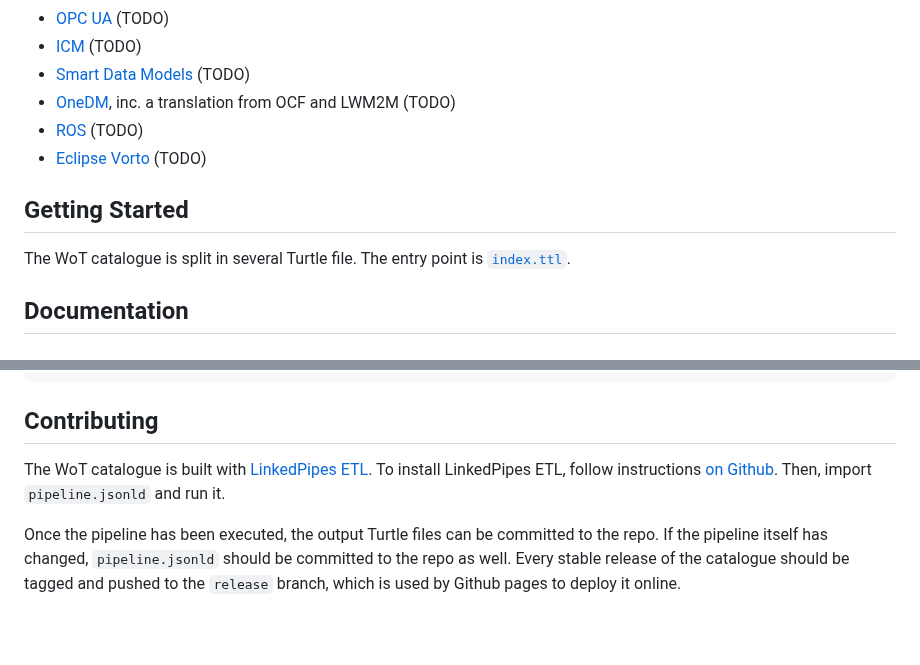
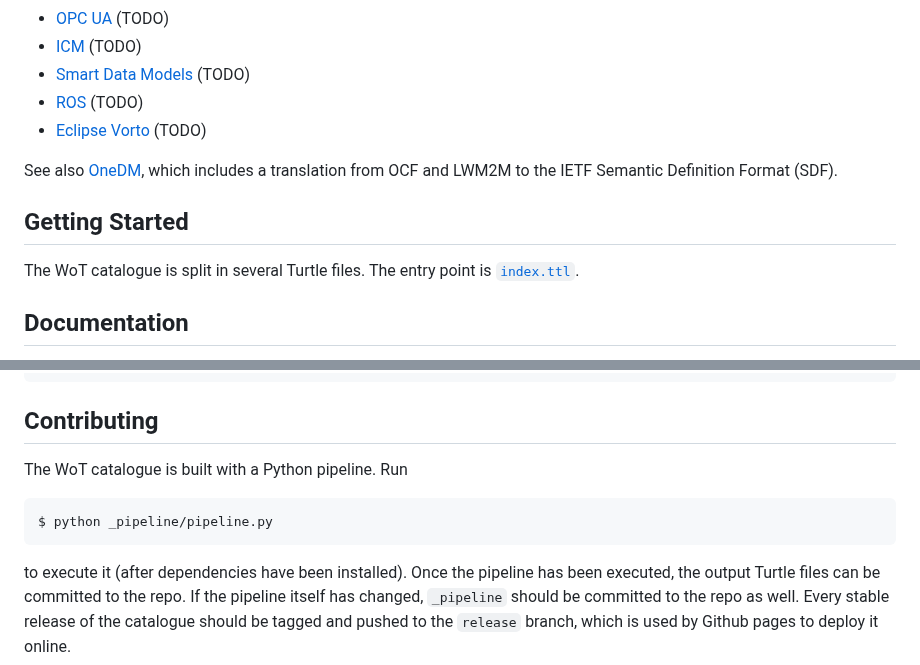
Before and after one commit to vcharpenay/wot-catalogue, a Markdown page: README.md, 2 parts joined by grey strips. GitHub-like rendering; blank space fills up the shorter version.

Commit message:
update README with new pipeline

````diff
--- a/README.md
+++ b/README.md
@@ -16,13 +16,14 @@ from the following communication and classification standards:
  - [OPC UA](https://github.com/OPCFoundation/UA-Nodeset) (TODO)
  - [ICM](https://cimug.ucaiug.org/CIM%20Profiles/Forms/AllItems.aspx) (TODO)
  - [Smart Data Models](https://smartdatamodels.org/) (TODO)
- - [OneDM](https://onedm.org/), inc. a translation from OCF and LWM2M (TODO)
  - [ROS](http://wiki.ros.org/common_msgs) (TODO)
  - [Eclipse Vorto](https://github.com/eclipse/vorto/tree/development/models) (TODO)
 
+See also [OneDM](https://onedm.org/), which includes a translation from OCF and LWM2M to the IETF Semantic Definition Format (SDF).
+
 ## Getting Started
 
-The WoT catalogue is split in several Turtle file. The entry point is [`index.ttl`](http://purl.org/wot-catalogue).
+The WoT catalogue is split in several Turtle files. The entry point is [`index.ttl`](http://purl.org/wot-catalogue).
 
 ## Documentation
 
@@ -75,10 +76,13 @@ ble:org.bluetooth.characteristic.indoor_bike_data a skos:Concept, ontolex:Lexica
 
 ## Contributing
 
-The WoT catalogue is built with [LinkedPipes ETL](https://etl.linkedpipes.com/).
-To install LinkedPipes ETL, follow instructions [on Github](https://github.com/linkedpipes/etl#installation-and-startup).
-Then, import `pipeline.jsonld` and run it.
+The WoT catalogue is built with a Python pipeline. Run
 
+```
+$ python _pipeline/pipeline.py
+```
+
+to execute it (after dependencies have been installed).
 Once the pipeline has been executed, the output Turtle files can be committed to the repo.
-If the pipeline itself has changed, `pipeline.jsonld` should be committed to the repo as well.
+If the pipeline itself has changed, `_pipeline` should be committed to the repo as well.
 Every stable release of the catalogue should be tagged and pushed to the `release` branch, which is used by Github pages to deploy it online.
````
